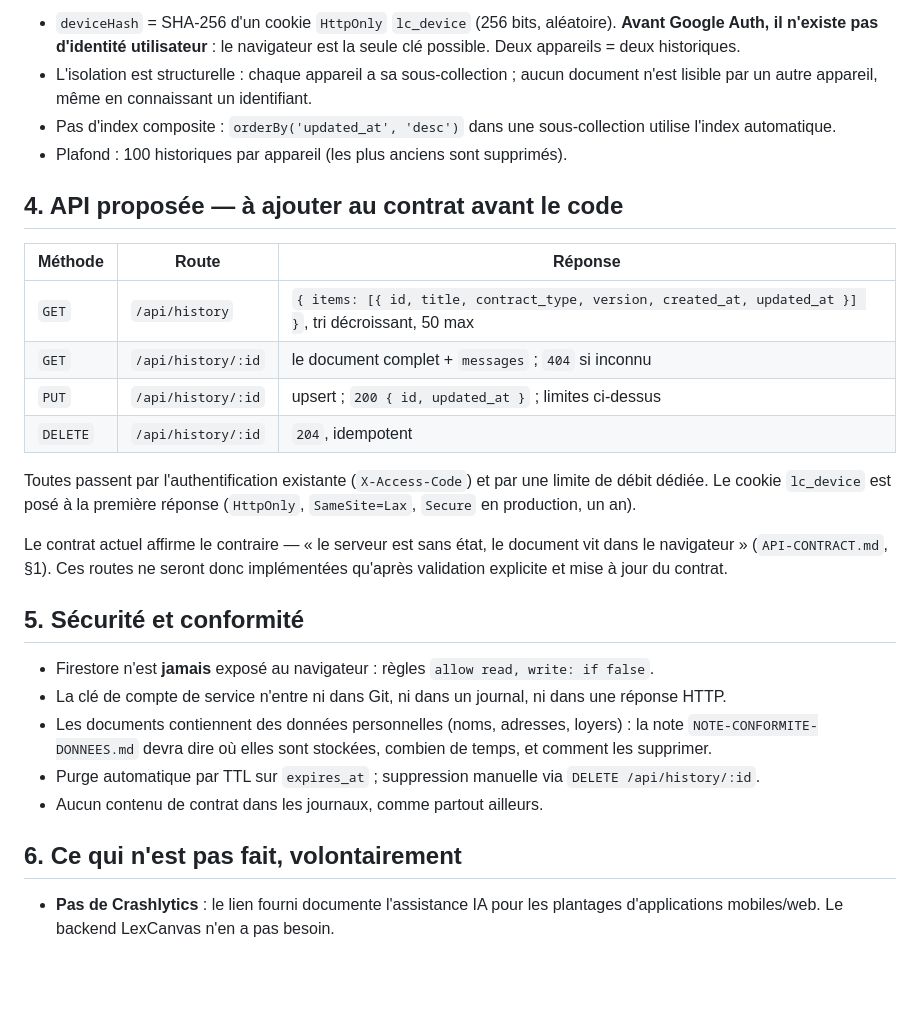
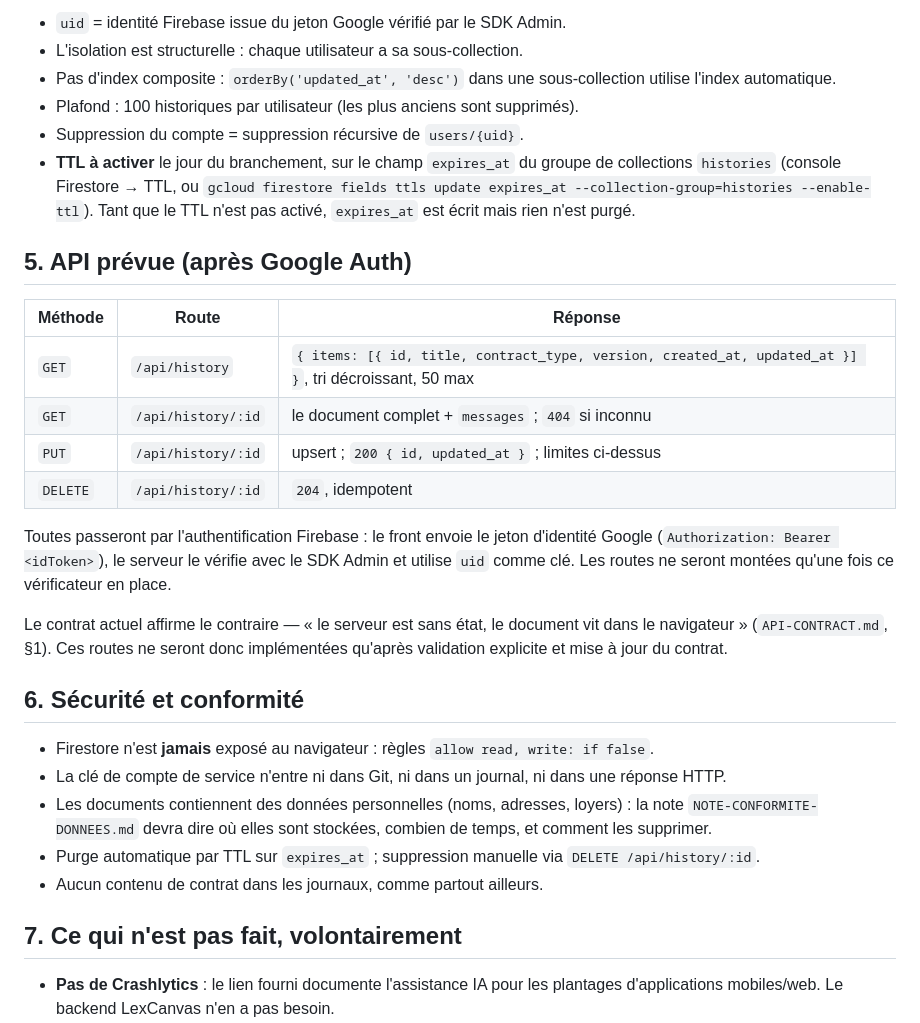
Before and after one commit to alexmardocheehunter/alt.redige, a Markdown page: docs/FIREBASE.md, the part around one of its changes. GitHub-like rendering; blank space fills up the shorter version.

````diff
--- a/docs/FIREBASE.md
+++ b/docs/FIREBASE.md
@@ -91,15 +96,18 @@ devices/{deviceHash}/histories/{historyId}
 ```
 
-- `deviceHash` = SHA-256 d'un cookie `HttpOnly` `lc_device` (256 bits, aléatoire).
-  **Avant Google Auth, il n'existe pas d'identité utilisateur** : le navigateur
-  est la seule clé possible. Deux appareils = deux historiques.
-- L'isolation est structurelle : chaque appareil a sa sous-collection ; aucun
-  document n'est lisible par un autre appareil, même en connaissant un identifiant.
+- `uid` = identité Firebase issue du jeton Google vérifié par le SDK Admin.
+- L'isolation est structurelle : chaque utilisateur a sa sous-collection.
 - Pas d'index composite : `orderBy('updated_at', 'desc')` dans une
   sous-collection utilise l'index automatique.
-- Plafond : 100 historiques par appareil (les plus anciens sont supprimés).
+- Plafond : 100 historiques par utilisateur (les plus anciens sont supprimés).
+- Suppression du compte = suppression récursive de `users/{uid}`.
+- **TTL à activer** le jour du branchement, sur le champ `expires_at` du groupe
+  de collections `histories` (console Firestore → TTL, ou
+  `gcloud firestore fields ttls update expires_at --collection-group=histories --enable-ttl`).
+  Tant que le TTL n'est pas activé, `expires_at` est écrit mais rien n'est purgé.
 
-## 4. API proposée — à ajouter au contrat **avant** le code
+
+## 5. API prévue (après Google Auth)
 
 | Méthode | Route | Réponse |
 |---|---|---|
@@ -108,15 +116,16 @@ devices/{deviceHash}/histories/{historyId}
 | `PUT` | `/api/history/:id` | upsert ; `200 { id, updated_at }` ; limites ci-dessus |
 | `DELETE` | `/api/history/:id` | `204`, idempotent |
 
-Toutes passent par l'authentification existante (`X-Access-Code`) et par une
-limite de débit dédiée. Le cookie `lc_device` est posé à la première réponse
-(`HttpOnly`, `SameSite=Lax`, `Secure` en production, un an).
+Toutes passeront par l'authentification Firebase : le front envoie le jeton
+d'identité Google (`Authorization: Bearer <idToken>`), le serveur le vérifie
+avec le SDK Admin et utilise `uid` comme clé. Les routes ne seront montées
+qu'une fois ce vérificateur en place.
 
 Le contrat actuel affirme le contraire — « le serveur est sans état, le document
 vit dans le navigateur » (`API-CONTRACT.md`, §1). Ces routes ne seront donc
 implémentées qu'après validation explicite et mise à jour du contrat.
 
-## 5. Sécurité et conformité
+## 6. Sécurité et conformité
 
 - Firestore n'est **jamais** exposé au navigateur : règles `allow read, write: if false`.
 - La clé de compte de service n'entre ni dans Git, ni dans un journal, ni dans
@@ -128,7 +137,7 @@ implémentées qu'après validation explicite et mise à jour du contrat.
   `DELETE /api/history/:id`.
 - Aucun contenu de contrat dans les journaux, comme partout ailleurs.
 
-## 6. Ce qui n'est pas fait, volontairement
+## 7. Ce qui n'est pas fait, volontairement
 
 - **Pas de Crashlytics** : le lien fourni documente l'assistance IA pour les
   plantages d'applications mobiles/web. Le backend LexCanvas n'en a pas besoin.
````
Also changed, not shown: other parts of docs/FIREBASE.md (+37 -32 lines).
